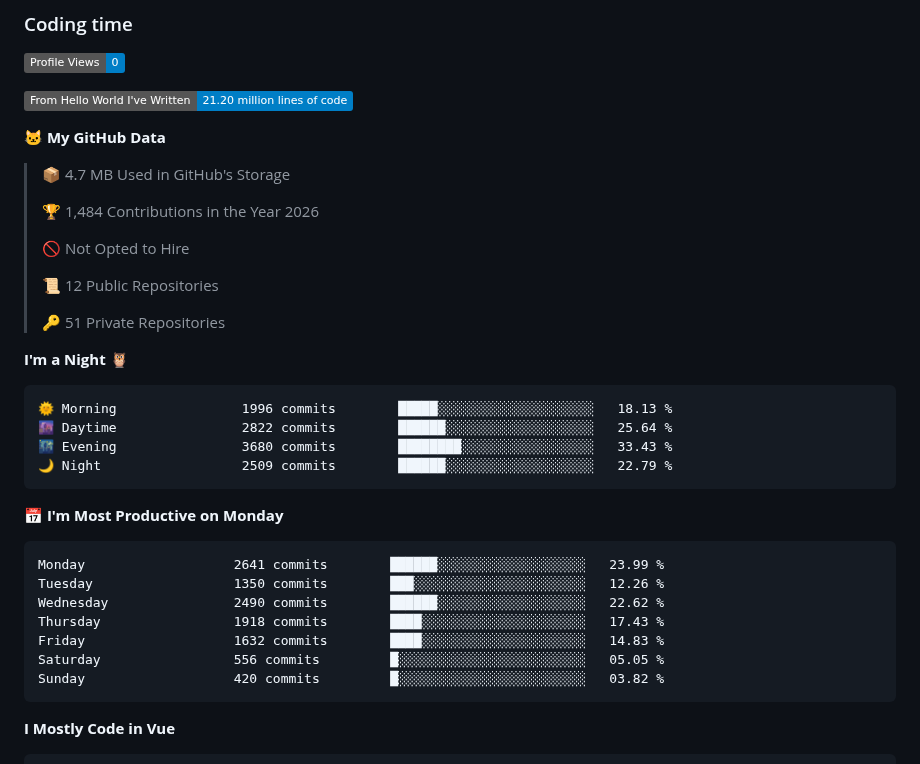
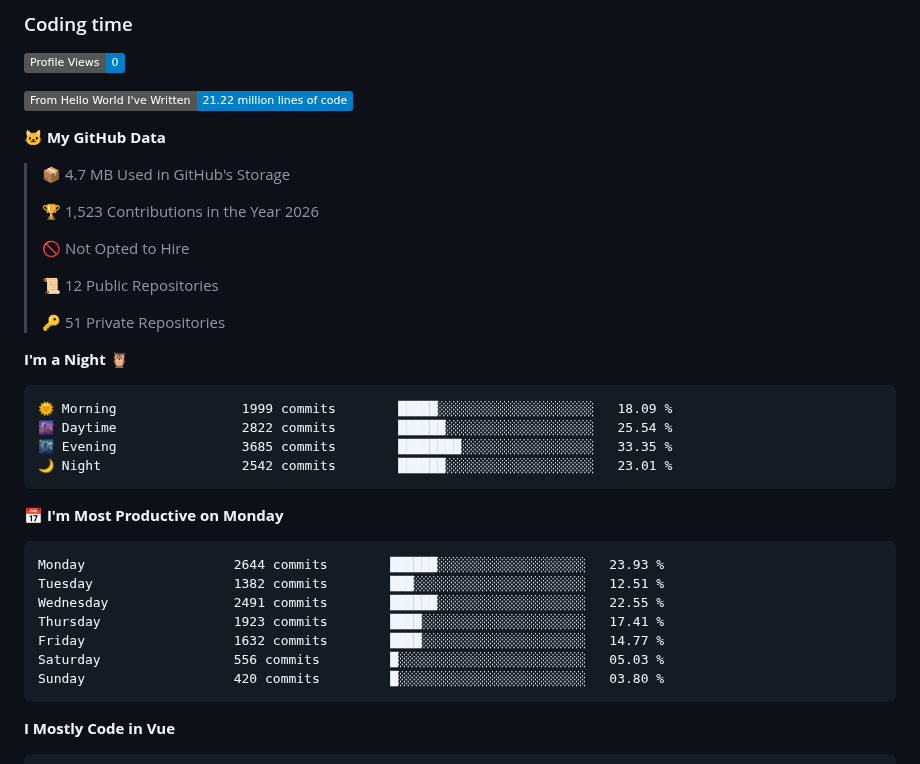
Before and after one commit to jvbalcita/jvbalcita, a Markdown page: README.md, the part around one of its changes. Drawn GitHub-style; badges without logos.

Commit message:
docs: update lifetime development metrics

````diff
--- a/README.md
+++ b/README.md
@@ -149,13 +149,13 @@ graph below this README.
 <!--START_SECTION:waka-->
 ![Profile Views](http://img.shields.io/badge/Profile%20Views-0-blue?style=flat)
 
-![Lines of code](https://img.shields.io/badge/From%20Hello%20World%20I%27ve%20Written-21.20%20million%20lines%20of%20code-blue?style=flat)
+![Lines of code](https://img.shields.io/badge/From%20Hello%20World%20I%27ve%20Written-21.22%20million%20lines%20of%20code-blue?style=flat)
 
 **🐱 My GitHub Data**
 
 > 📦 4.7 MB Used in GitHub's Storage
  >
-> 🏆 1,484 Contributions in the Year 2026
+> 🏆 1,523 Contributions in the Year 2026
  >
 > 🚫 Not Opted to Hire
  >
@@ -166,21 +166,21 @@ graph below this README.
 **I'm a Night 🦉**
 
 ```text
-🌞 Morning                1996 commits        █████░░░░░░░░░░░░░░░░░░░░   18.13 %
-🌆 Daytime                2822 commits        ██████░░░░░░░░░░░░░░░░░░░   25.64 %
-🌃 Evening                3680 commits        ████████░░░░░░░░░░░░░░░░░   33.43 %
-🌙 Night                  2509 commits        ██████░░░░░░░░░░░░░░░░░░░   22.79 %
+🌞 Morning                1999 commits        █████░░░░░░░░░░░░░░░░░░░░   18.09 %
+🌆 Daytime                2822 commits        ██████░░░░░░░░░░░░░░░░░░░   25.54 %
+🌃 Evening                3685 commits        ████████░░░░░░░░░░░░░░░░░   33.35 %
+🌙 Night                  2542 commits        ██████░░░░░░░░░░░░░░░░░░░   23.01 %
 ```
 📅 **I'm Most Productive on Monday**
 
 ```text
-Monday                   2641 commits        ██████░░░░░░░░░░░░░░░░░░░   23.99 %
-Tuesday                  1350 commits        ███░░░░░░░░░░░░░░░░░░░░░░   12.26 %
-Wednesday                2490 commits        ██████░░░░░░░░░░░░░░░░░░░   22.62 %
-Thursday                 1918 commits        ████░░░░░░░░░░░░░░░░░░░░░   17.43 %
-Friday                   1632 commits        ████░░░░░░░░░░░░░░░░░░░░░   14.83 %
-Saturday                 556 commits         █░░░░░░░░░░░░░░░░░░░░░░░░   05.05 %
-Sunday                   420 commits         █░░░░░░░░░░░░░░░░░░░░░░░░   03.82 %
+Monday                   2644 commits        ██████░░░░░░░░░░░░░░░░░░░   23.93 %
+Tuesday                  1382 commits        ███░░░░░░░░░░░░░░░░░░░░░░   12.51 %
+Wednesday                2491 commits        ██████░░░░░░░░░░░░░░░░░░░   22.55 %
+Thursday                 1923 commits        ████░░░░░░░░░░░░░░░░░░░░░   17.41 %
+Friday                   1632 commits        ████░░░░░░░░░░░░░░░░░░░░░   14.77 %
+Saturday                 556 commits         █░░░░░░░░░░░░░░░░░░░░░░░░   05.03 %
+Sunday                   420 commits         █░░░░░░░░░░░░░░░░░░░░░░░░   03.80 %
 ```
 
 
````
Also changed, not shown: other parts of README.md (+1 -1 lines), assets/bar_graph.png.
